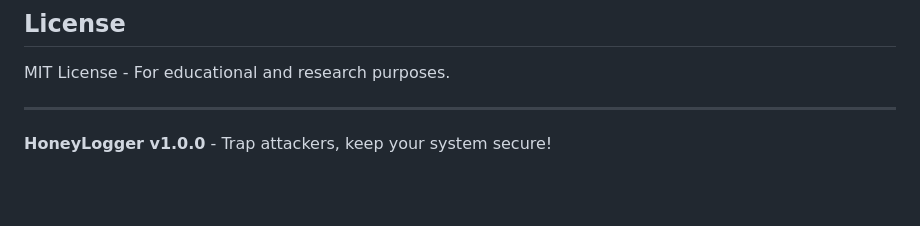
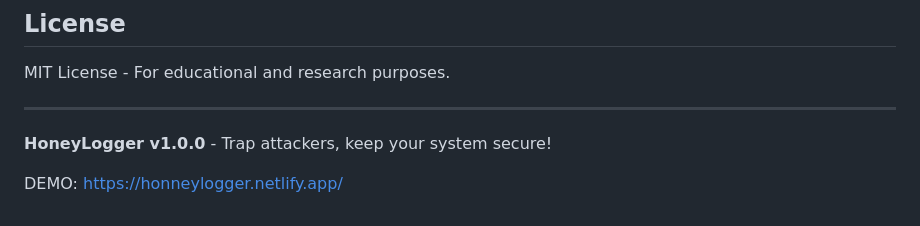
Before and after one commit to StevenMuanigo/HoneyLogger, a Markdown page: README.md, the part around the change. Drawn GitHub-style; blank space fills up the shorter version.

```diff
--- a/README.md
+++ b/README.md
@@ -209,3 +209,5 @@ MIT License - For educational and research purposes.
 ---
 
 **HoneyLogger v1.0.0** - Trap attackers, keep your system secure!
+
+DEMO: https://honneylogger.netlify.app/
```
